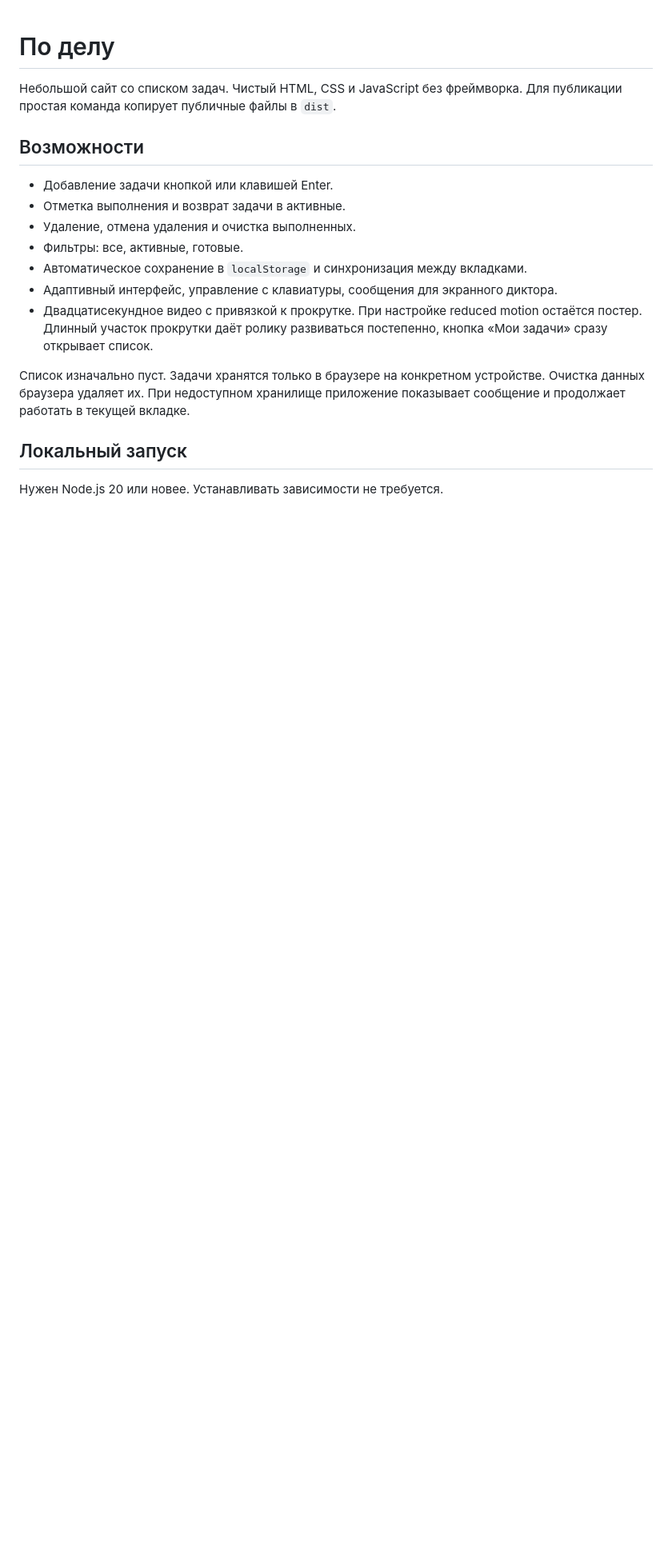
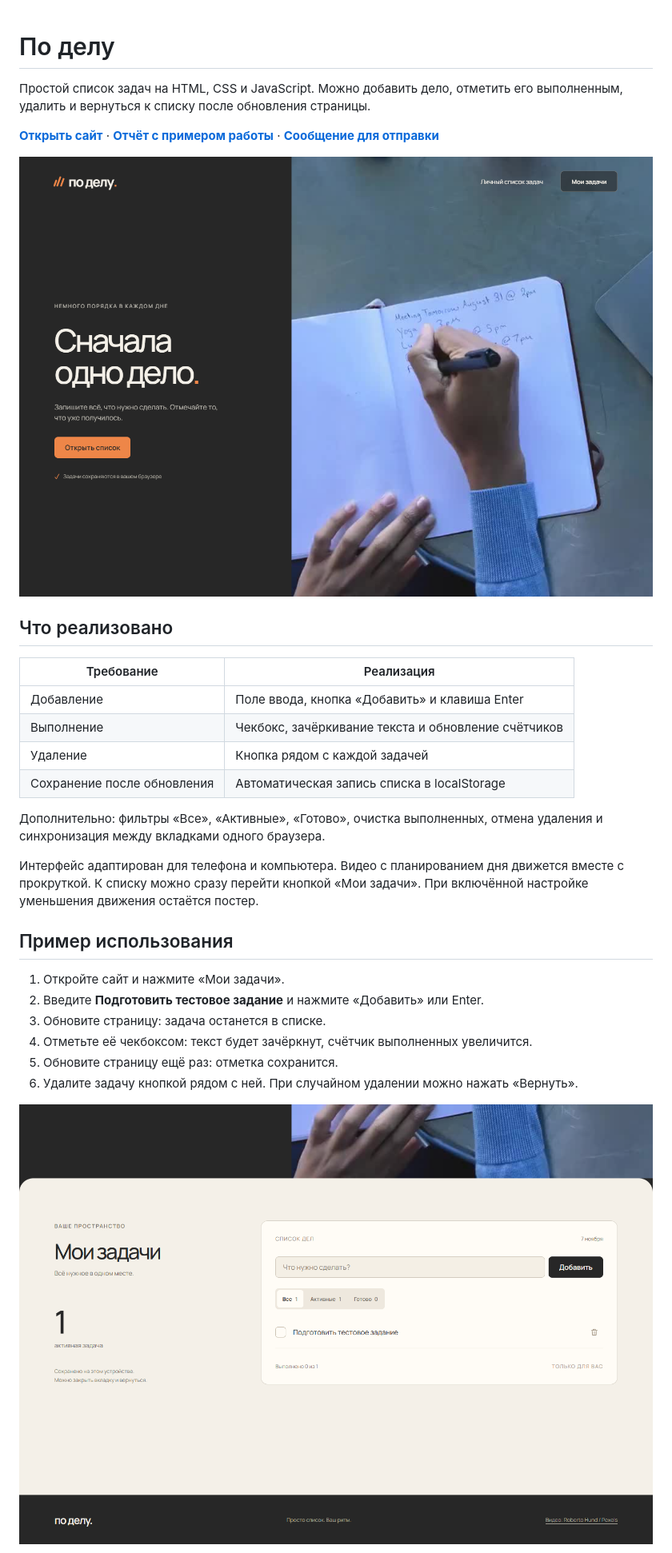
Before and after one commit to blad3r81/po-delu-todo, a Markdown page: README.md, the part around one of its changes. Shown at 80% size. GitHub-like rendering; pictures changed too: docs/screenshots/hero.png (added), docs/screenshots/task-added.png (added); blank space fills up the shorter version.

Commit message:
Document completed assignment and verify the live Vercel site

```diff
--- a/README.md
+++ b/README.md
@@ -1,19 +1,32 @@
 # По делу
 
-Небольшой сайт со списком задач. Чистый HTML, CSS и JavaScript без фреймворка. Для публикации простая команда копирует публичные файлы в `dist`.
+Простой список задач на HTML, CSS и JavaScript. Можно добавить дело, отметить его выполненным, удалить и вернуться к списку после обновления страницы.
 
-## Возможности
+**[Открыть сайт](https://po-delu-todo.vercel.app/)** · **[Отчёт с примером работы](REPORT.md)** · **[Сообщение для отправки](SUBMISSION.md)**
 
-- Добавление задачи кнопкой или клавишей Enter.
-- Отметка выполнения и возврат задачи в активные.
-- Удаление, отмена удаления и очистка выполненных.
-- Фильтры: все, активные, готовые.
-- Автоматическое сохранение в `localStorage` и синхронизация между вкладками.
-- Адаптивный интерфейс, управление с клавиатуры, сообщения для экранного диктора.
-- Двадцатисекундное видео с привязкой к прокрутке. При настройке reduced motion остаётся постер. Длинный участок прокрутки даёт ролику развиваться постепенно, кнопка «Мои задачи» сразу открывает список.
+![Первый экран](docs/screenshots/hero.png)
 
-Список изначально пуст. Задачи хранятся только в браузере на конкретном устройстве. Очистка данных браузера удаляет их. При недоступном хранилище приложение показывает сообщение и продолжает работать в текущей вкладке.
+## Что реализовано
 
-## Локальный запуск
+| Требование | Реализация |
+| --- | --- |
+| Добавление | Поле ввода, кнопка «Добавить» и клавиша Enter |
+| Выполнение | Чекбокс, зачёркивание текста и обновление счётчиков |
+| Удаление | Кнопка рядом с каждой задачей |
+| Сохранение после обновления | Автоматическая запись списка в localStorage |
 
-Нужен Node.js 20 или новее. Устанавливать зависимости не требуется.
+Дополнительно: фильтры «Все», «Активные», «Готово», очистка выполненных, отмена удаления и синхронизация между вкладками одного браузера.
+
+Интерфейс адаптирован для телефона и компьютера. Видео с планированием дня движется вместе с прокруткой. К списку можно сразу перейти кнопкой «Мои задачи». При включённой настройке уменьшения движения остаётся постер.
+
+## Пример использования
+
+1. Откройте сайт и нажмите «Мои задачи».
+2. Введите **Подготовить тестовое задание** и нажмите «Добавить» или Enter.
+3. Обновите страницу: задача останется в списке.
+4. Отметьте её чекбоксом: текст будет зачёркнут, счётчик выполненных увеличится.
+5. Обновите страницу ещё раз: отметка сохранится.
+6. Удалите задачу кнопкой рядом с ней. При случайном удалении можно нажать «Вернуть».
+
+![Задача добавлена на опубликованном сайте](docs/screenshots/task-added.png)
+
```
Also changed, not shown: other parts of README.md (+41 -12 lines), REPORT.md (added, +80 -0 lines), SUBMISSION.md (+6 -6 lines), docs/screenshots/mobile.png (added), docs/screenshots/task-completed.png (added), 4 other files.
